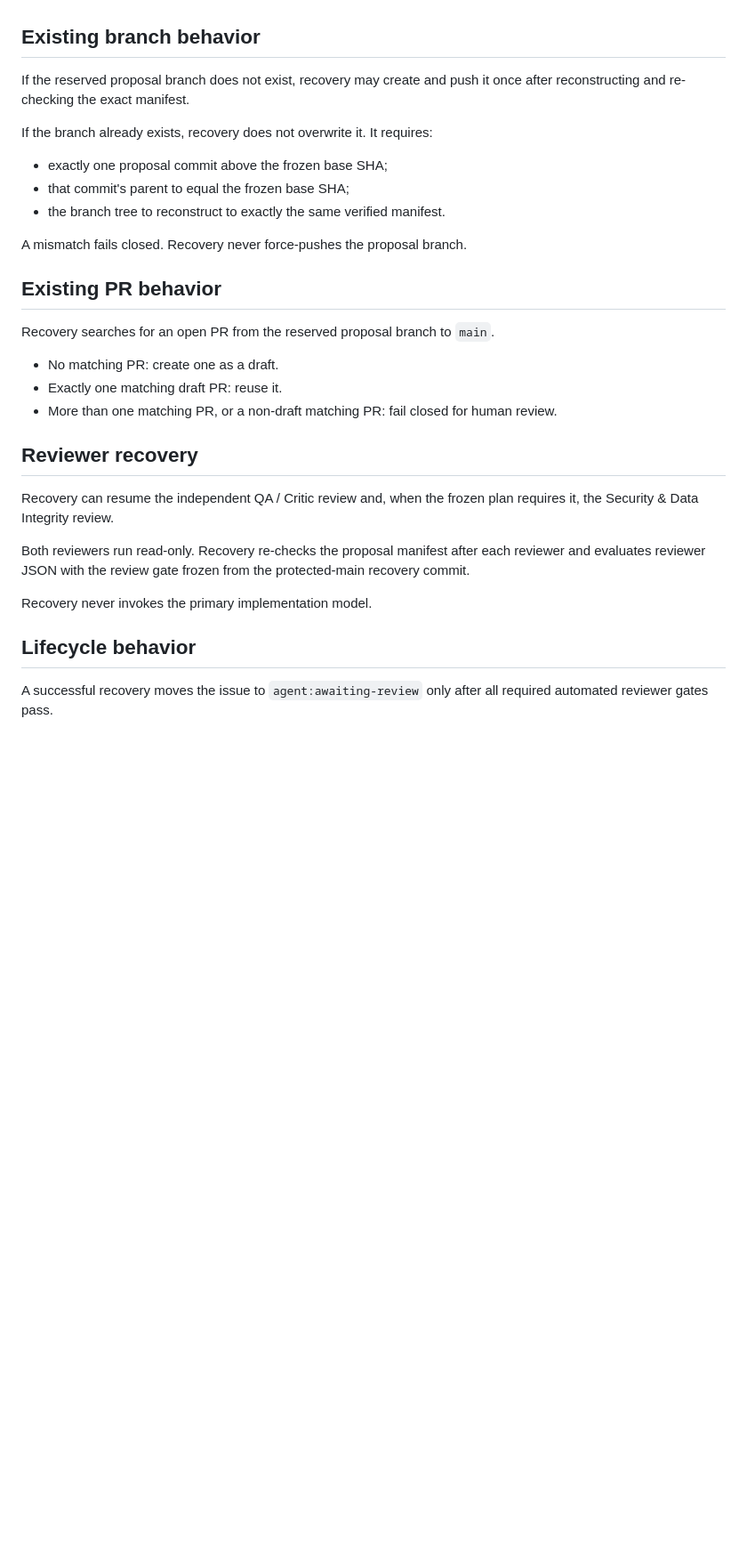
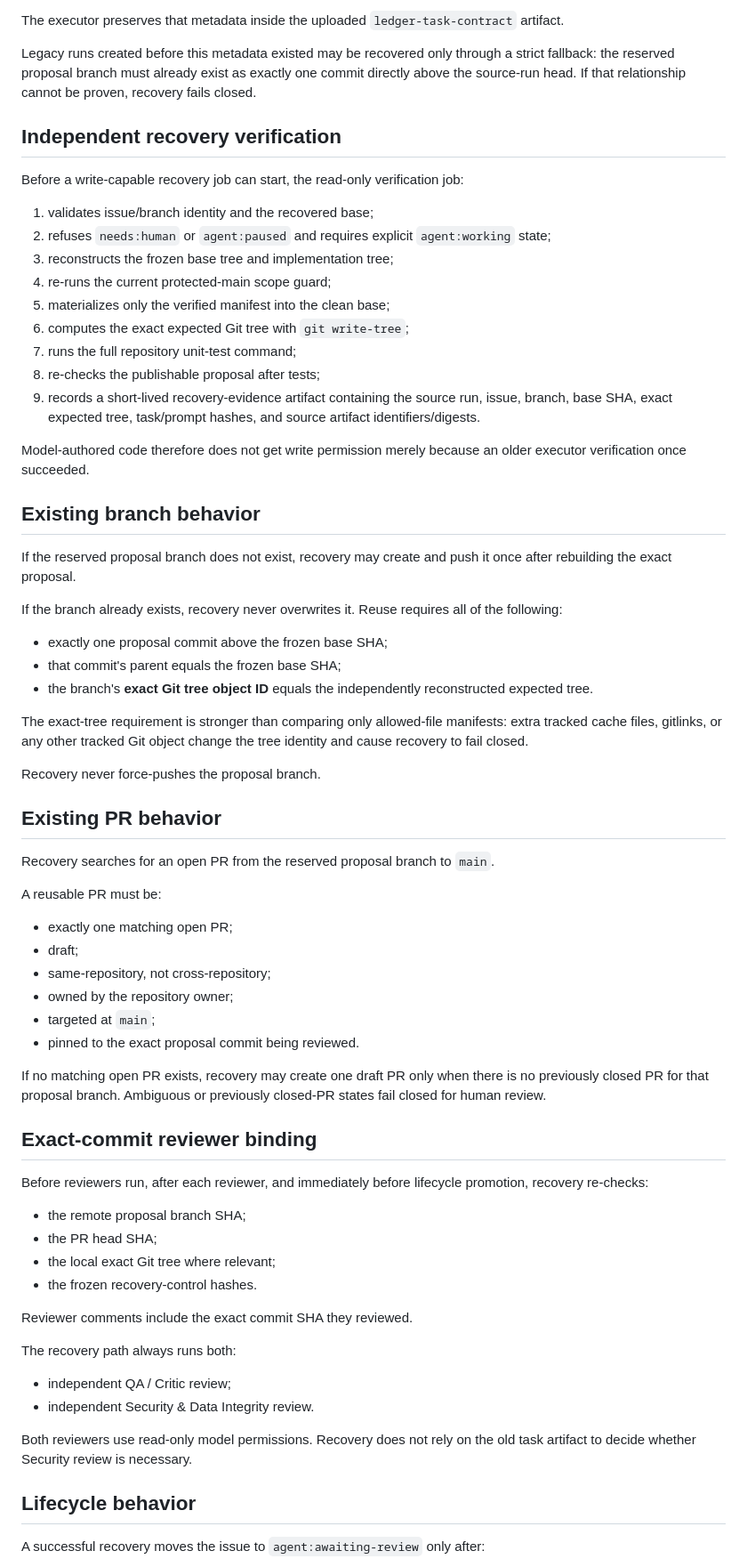
Before and after one commit to MrTooi/Miami-sales-demo, a Markdown page: docs/AGENT_PUBLICATION_RECOVERY.md, the part around one of its changes. Shown at 89% size. Rendered like a GitHub page; blank space fills up the shorter version.

Commit message:
Document exact-tree two-stage publication recovery

```diff
--- a/docs/AGENT_PUBLICATION_RECOVERY.md
+++ b/docs/AGENT_PUBLICATION_RECOVERY.md
@@ -33,33 +58,71 @@ Before doing any publication work, recovery:
+The executor preserves that metadata inside the uploaded `ledger-task-contract` artifact.
+
+Legacy runs created before this metadata existed may be recovered only through a strict fallback: the reserved proposal branch must already exist as exactly one commit directly above the source-run head. If that relationship cannot be proven, recovery fails closed.
+
+## Independent recovery verification
+
+Before a write-capable recovery job can start, the read-only verification job:
+
+1. validates issue/branch identity and the recovered base;
+2. refuses `needs:human` or `agent:paused` and requires explicit `agent:working` state;
+3. reconstructs the frozen base tree and implementation tree;
+4. re-runs the current protected-main scope guard;
+5. materializes only the verified manifest into the clean base;
+6. computes the exact expected Git tree with `git write-tree`;
+7. runs the full repository unit-test command;
+8. re-checks the publishable proposal after tests;
+9. records a short-lived recovery-evidence artifact containing the source run, issue, branch, base SHA, exact expected tree, task/prompt hashes, and source artifact identifiers/digests.
+
+Model-authored code therefore does not get write permission merely because an older executor verification once succeeded.
 
 ## Existing branch behavior
 
-If the reserved proposal branch does not exist, recovery may create and push it once after reconstructing and re-checking the exact manifest.
+If the reserved proposal branch does not exist, recovery may create and push it once after rebuilding the exact proposal.
 
-If the branch already exists, recovery does not overwrite it. It requires:
+If the branch already exists, recovery never overwrites it. Reuse requires all of the following:
 
 - exactly one proposal commit above the frozen base SHA;
-- that commit's parent to equal the frozen base SHA;
-- the branch tree to reconstruct to exactly the same verified manifest.
+- that commit's parent equals the frozen base SHA;
+- the branch's **exact Git tree object ID** equals the independently reconstructed expected tree.
 
-A mismatch fails closed. Recovery never force-pushes the proposal branch.
+The exact-tree requirement is stronger than comparing only allowed-file manifests: extra tracked cache files, gitlinks, or any other tracked Git object change the tree identity and cause recovery to fail closed.
+
+Recovery never force-pushes the proposal branch.
 
 ## Existing PR behavior
 
 Recovery searches for an open PR from the reserved proposal branch to `main`.
 
-- No matching PR: create one as a draft.
-- Exactly one matching draft PR: reuse it.
-- More than one matching PR, or a non-draft matching PR: fail closed for human review.
+A reusable PR must be:
 
-## Reviewer recovery
+- exactly one matching open PR;
+- draft;
+- same-repository, not cross-repository;
+- owned by the repository owner;
+- targeted at `main`;
+- pinned to the exact proposal commit being reviewed.
 
-Recovery can resume the independent QA / Critic review and, when the frozen plan requires it, the Security & Data Integrity review.
+If no matching open PR exists, recovery may create one draft PR only when there is no previously closed PR for that proposal branch. Ambiguous or previously closed-PR states fail closed for human review.
 
-Both reviewers run read-only. Recovery re-checks the proposal manifest after each reviewer and evaluates reviewer JSON with the review gate frozen from the protected-main recovery commit.
+## Exact-commit reviewer binding
 
-Recovery never invokes the primary implementation model.
+Before reviewers run, after each reviewer, and immediately before lifecycle promotion, recovery re-checks:
+
+- the remote proposal branch SHA;
+- the PR head SHA;
+- the local exact Git tree where relevant;
+- the frozen recovery-control hashes.
+
+Reviewer comments include the exact commit SHA they reviewed.
+
+The recovery path always runs both:
+
+- independent QA / Critic review;
+- independent Security & Data Integrity review.
+
+Both reviewers use read-only model permissions. Recovery does not rely on the old task artifact to decide whether Security review is necessary.
 
 ## Lifecycle behavior
 
-A successful recovery moves the issue to `agent:awaiting-review` only after all required automated reviewer gates pass.
+A successful recovery moves the issue to `agent:awaiting-review` only after:
 
```
Also changed, not shown: other parts of docs/AGENT_PUBLICATION_RECOVERY.md (+58 -20 lines).
